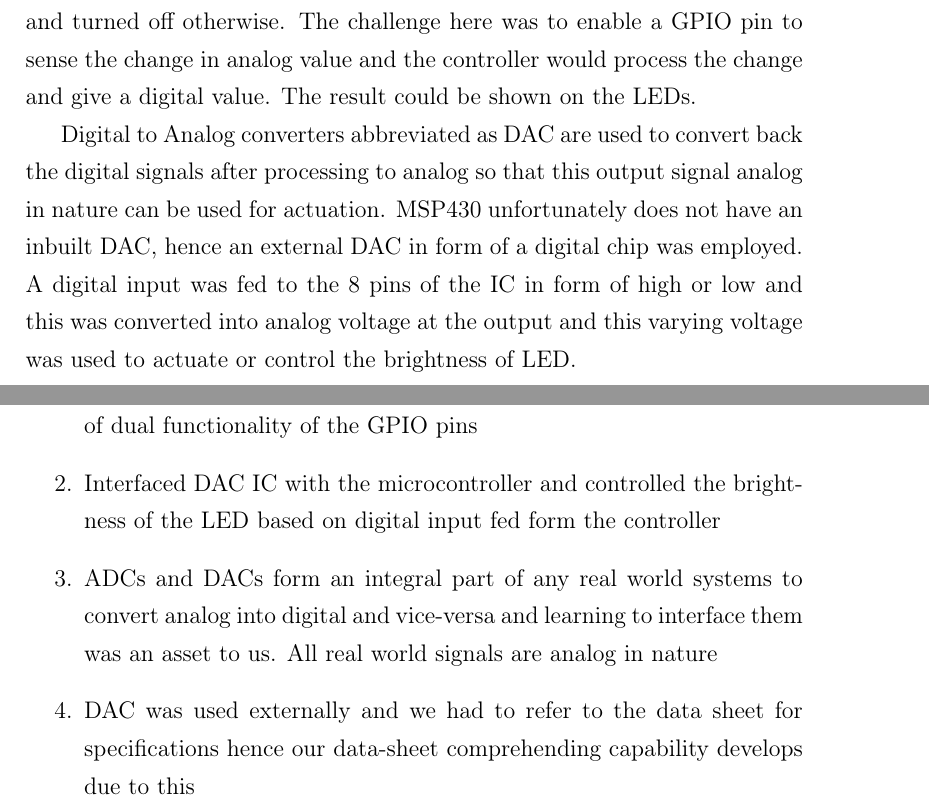
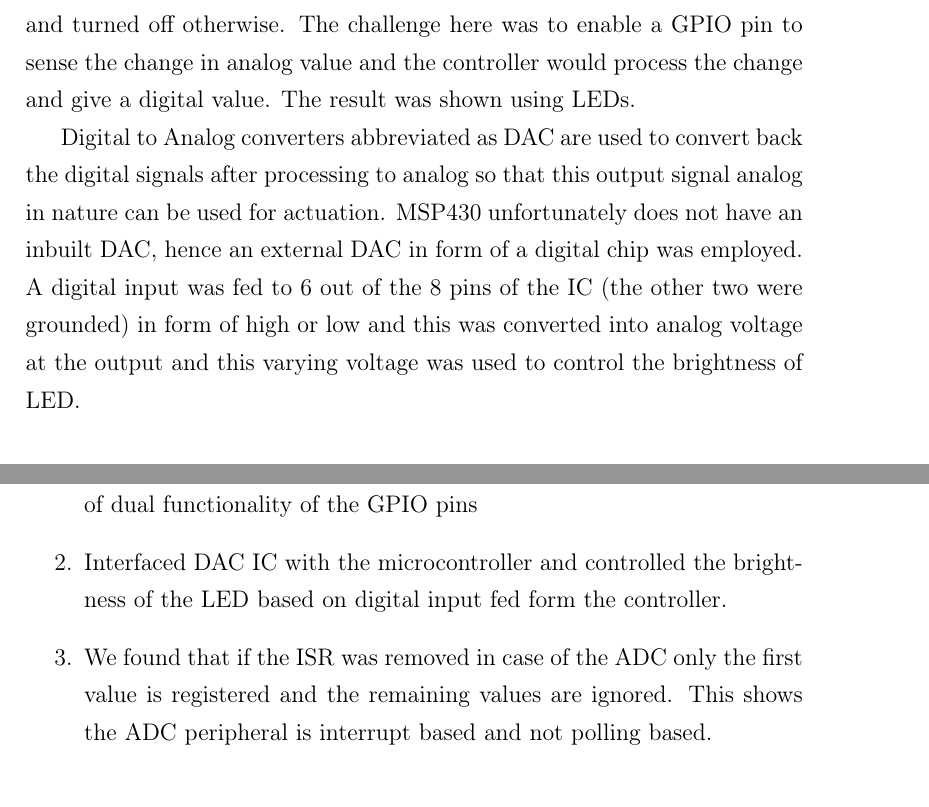
Before and after one commit to pa1m/Embedded-Systems, a LaTeX document (LatexFiles/Interfacing_ADC_DAC/Lab3.tex): two parts of pages 4 and 9 of 9 before the commit and two parts of pages 4 and 10 of 10 after it, joined at a grey line, cut so that both start at the same text. Compiled offline with pdfLaTeX.

Commit message:
Interfacing ADC and DAC changes

```diff
--- a/LatexFiles/interfacing_ADC_DAC/Lab3.tex
+++ b/LatexFiles/Interfacing_ADC_DAC/Lab3.tex
@@ -90,9 +90,9 @@ Some of the features of the MSP430 are - (Refer Figure \ref{fig:architecture} an
 
 \section{Interfacing Details}
 
-MSP430 has an inbuilt Analog to Digital Converter abbreviated as ADC. The resolution of ADC is 10 bits. Analog to Digital converters functionally take in analog input and produce digital bits as outputs. Since the resolution is 10 bits, the number of levels during quantisation would be 1024. Here the task was to configure the LED outputs such that LEDs turned on based on analog input level. For demonstration purpose, the output range was divided into 2 parts and LED was turned on if the input signal exceeded that level and turned off otherwise. The challenge here was to enable a GPIO pin to sense the change in analog value and the controller would process the change and give a digital value. The result could be shown on the LEDs.
+MSP430 has an inbuilt Analog to Digital Converter abbreviated as ADC. The resolution of ADC is 10 bits. Analog to Digital converters functionally take in analog input and produce digital bits as outputs. Since the resolution is 10 bits, the number of levels during quantisation would be 1024. Here the task was to configure the LED outputs such that LEDs turned on based on analog input level. For demonstration purpose, the output range was divided into 2 parts and LED was turned on if the input signal exceeded that level and turned off otherwise. The challenge here was to enable a GPIO pin to sense the change in analog value and the controller would process the change and give a digital value. The result was shown using LEDs.
 
-Digital to Analog converters abbreviated as DAC are used to convert back the digital signals after processing to analog so that this output signal analog in nature can be used for actuation. MSP430 unfortunately does not have an inbuilt DAC, hence an external DAC in form of a digital chip was employed. A digital input was fed to the 8 pins of the IC in form of high or low and this was converted into analog voltage at the output and this varying voltage was used to actuate or control the brightness of LED.
+Digital to Analog converters abbreviated as DAC are used to convert back the digital signals after processing to analog so that this output signal analog in nature can be used for actuation. MSP430 unfortunately does not have an inbuilt DAC, hence an external DAC in form of a digital chip was employed. A digital input was fed to 6 out of the 8 pins of the IC (the other two were grounded) in form of high or low and this was converted into analog voltage at the output and this varying voltage was used to control the brightness of LED.
 
 
 \subsection{General layout}
@@ -251,11 +251,9 @@ int main(void)\{ & \\
 \begin{enumerate}
 	\item Since ADC was inbuilt, we learnt how to interface something already inbuilt in the chip by manipulating suitable registers and making use of dual functionality of the GPIO pins
 
-	\item Interfaced DAC IC with the microcontroller and controlled the brightness of the LED based on digital input fed form the controller
+	\item Interfaced DAC IC with the microcontroller and controlled the brightness of the LED based on digital input fed form the controller.
 
-	\item ADCs and DACs form an integral part of any real world systems to convert analog into digital and vice-versa and learning to interface them was an asset to us. All real world signals are analog in nature
-
-	\item DAC was used externally and we had to refer to the data sheet for specifications hence our data-sheet comprehending capability develops due to this
+	\item  We found that if the ISR was removed in case of the ADC only the first value is registered and the remaining values are ignored. This shows the ADC peripheral is interrupt based and not polling based.
 \end{enumerate}
 
 \end{document}
```
Also changed, not shown: LatexFiles/Interfacing_ADC_DAC/Circuit_Diagram_DAC.JPG (renamed from LatexFiles/interfacing_ADC_DAC/Circuit_Diagram_DAC.JPG), LatexFiles/Interfacing_ADC_DAC/DACIC.jpg (renamed from LatexFiles/interfacing_ADC_DAC/DACIC.jpg), LatexFiles/Interfacing_ADC_DAC/Datasheet_DAC0808.JPG (renamed from LatexFiles/interfacing_ADC_DAC/Datasheet_DAC0808.JPG), LatexFiles/Interfacing_ADC_DAC/Lab3.pdf (added), LatexFiles/Interfacing_ADC_DAC/Lab3.tex (14 more changed lines), 6 other files.
